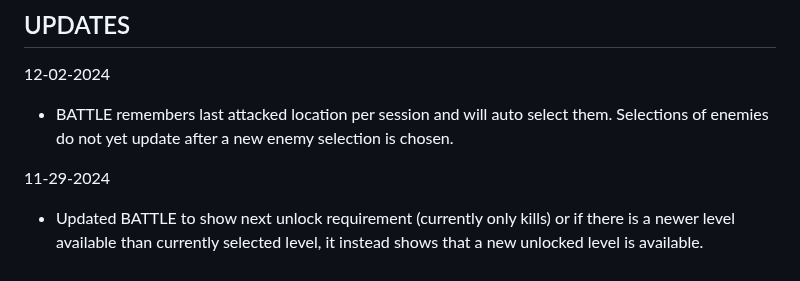
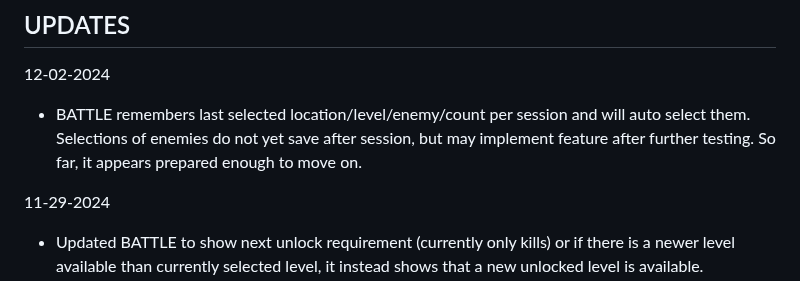
Before and after one commit to Twaddler01/rpg_similitude, a Markdown page: README.md, the part around the change. GitHub-like rendering.

```diff
--- a/README.md
+++ b/README.md
@@ -27,7 +27,7 @@ https://twaddler01.github.io/rpg_similitude/
 
 ## UPDATES
 12-02-2024
-- BATTLE remembers last attacked location per session and will auto select them. Selections of enemies do not yet update after a new enemy selection is chosen.
+- BATTLE remembers last selected location/level/enemy/count per session and will auto select them. Selections of enemies do not yet save after session, but may implement feature after further testing. So far, it appears prepared enough to move on.
 
 11-29-2024
 - Updated BATTLE to show next unlock requirement (currently only kills) or if there is a newer level available than currently selected level, it instead shows that a new unlocked level is available.
```
